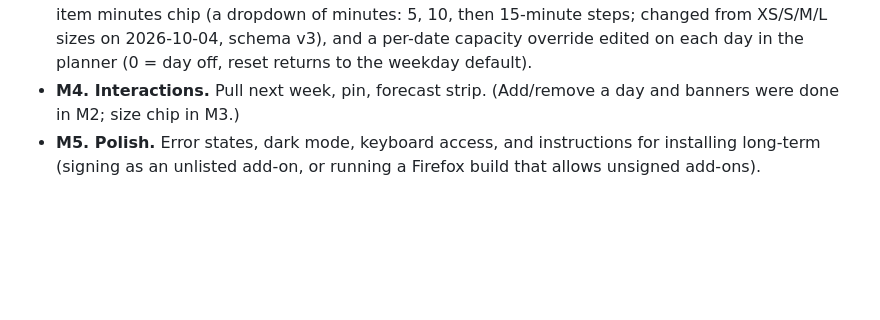
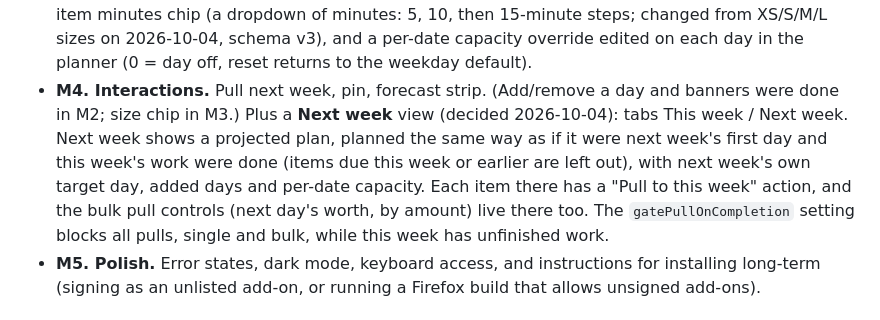
Before and after one commit to mgabbitas/canvasplanner, a Markdown page: SPEC.md, the part around the change. Rendered like a GitHub page; blank space fills up the shorter version.

Commit message:
Spec: Next week view and pull gate scope for M4
Co-Authored-By: Claude Opus 5.5 <noreply@anthropic.com>

```diff
--- a/SPEC.md
+++ b/SPEC.md
@@ -228,7 +228,14 @@ Each one ends with `npm test` passing, a commit, and a short walkthrough.
 15-minute steps; changed from XS/S/M/L sizes on 2026-10-04, schema v3), and a per-date capacity override edited on each day
   in the planner (0 = day off, reset returns to the weekday default).
 - **M4. Interactions.** Pull next week, pin, forecast strip. (Add/remove a day and
-  banners were done in M2; size chip in M3.)
+  banners were done in M2; size chip in M3.) Plus a **Next week** view (decided
+  2026-10-04): tabs This week / Next week. Next week shows a projected plan, planned the
+  same way as if it were next week's first day and this week's work were done (items
+  due this week or earlier are left out), with next week's own target day, added days
+  and per-date capacity. Each item there has a "Pull to this week" action, and the
+  bulk pull controls (next day's worth, by amount) live there too. The
+  `gatePullOnCompletion` setting blocks all pulls, single and bulk, while this week
+  has unfinished work.
 - **M5. Polish.** Error states, dark mode, keyboard access, and instructions for
   installing long-term (signing as an unlisted add-on, or running a Firefox build that
   allows unsigned add-ons).
```
